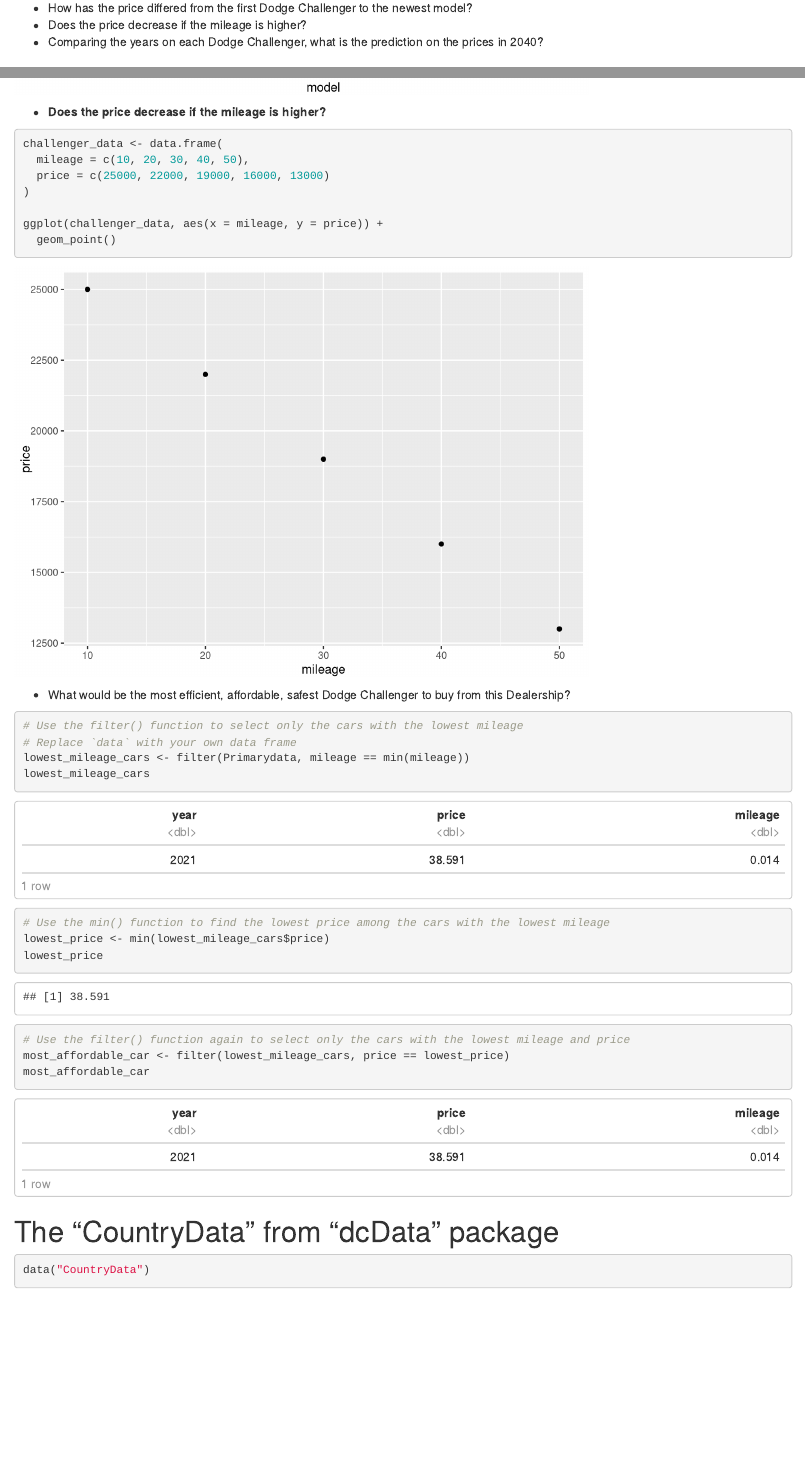
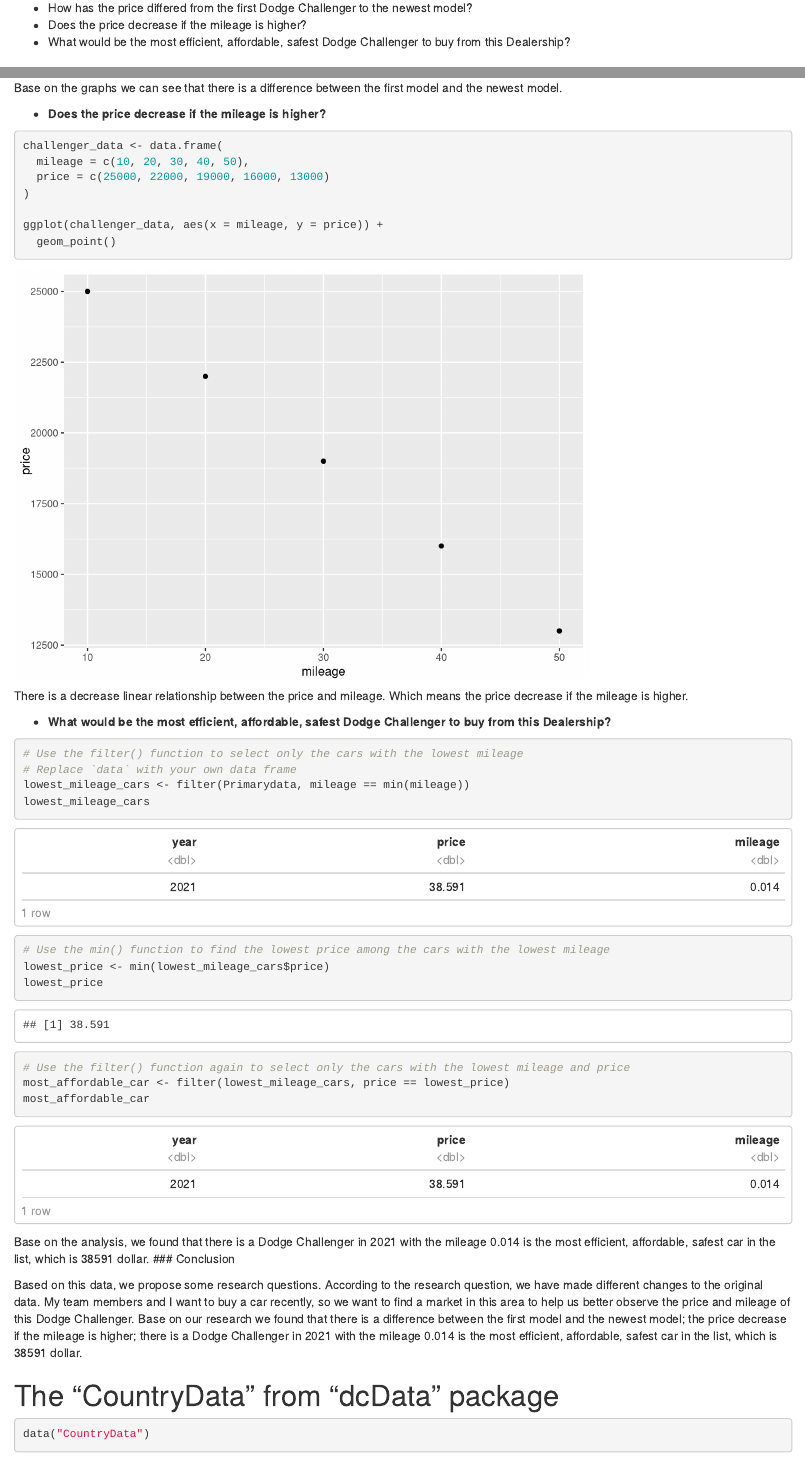
Before and after one commit to stat184-03-fall2022/final-project-g17-zhang-verma, an R Markdown document (FinalProject.Rmd): the page in a window 1100 px wide, from 1240 px down, and a second part further down, joined at a grey line. Rendered offline with R 4.5, knitr and Pandoc, with nearby package versions.

Commit message:
Yanming Zhang: add the conclusion for the Primary data.

````diff
--- a/FinalProject.Rmd
+++ b/FinalProject.Rmd
@@ -33,7 +33,7 @@
 
 - How has the price differed from the first Dodge Challenger to the newest model?
 - Does the price decrease if the mileage is higher?
-- Comparing the years on each Dodge Challenger, what is the prediction on the prices in 2040?
+- What would be the most efficient, affordable, safest Dodge Challenger to buy from this Dealership?
 
 ### Exploratory Data Analysis
 
@@ -70,6 +70,7 @@
 ggplot(df, aes(x=model, y=price)) +
   geom_col(fill="black")
 ```
+   Base on the graphs we can see that there is a difference between the first model and the newest model.
 
 -   **Does the price decrease if the mileage is higher?**
 ```{r}
@@ -83,7 +84,10 @@
 
 ```
 
--   What would be the most efficient, affordable, safest Dodge Challenger to buy from this Dealership?
+   There is a decrease linear relationship between the price and mileage. Which means the price decrease if the mileage is higher.
+
+
+-   **What would be the most efficient, affordable, safest Dodge Challenger to buy from this Dealership?**
 
 ```{r}
 # Use the filter() function to select only the cars with the lowest mileage
@@ -100,6 +104,11 @@
 most_affordable_car
 
 ```
+  Base on the analysis, we found that there is a Dodge Challenger in 2021 with the mileage 0.014 is the most efficient, affordable, safest car in the list, which is 38591 dollar.
+### Conclusion
+
+   Based on this data, we propose some research questions. According to the research question, we have made different changes to the original data. My team members and I want to buy a car recently, so we want to find a market in this area to help us better observe the price and mileage of this Dodge Challenger. Base on our research we found that there is a difference between the first model and the newest model; the price decrease if the mileage is higher; there is a Dodge Challenger in 2021 with the mileage 0.014 is the most efficient, affordable, safest car in the list, which is 38591 dollar.
+
 
 # The “CountryData” from "dcData" package
 ```{r}
````
